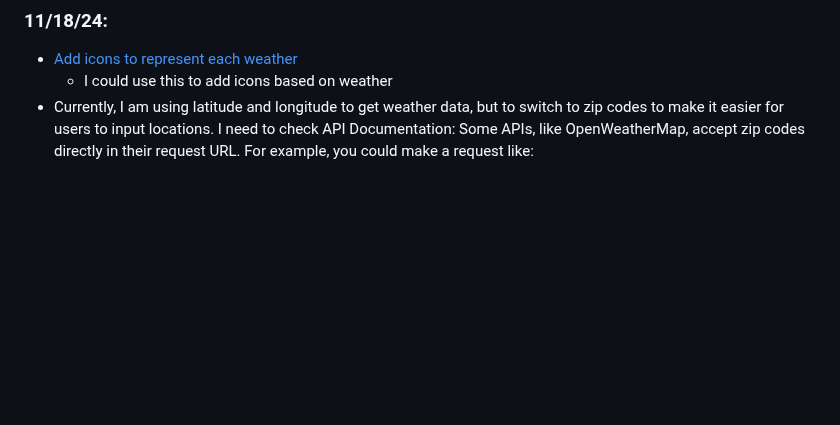
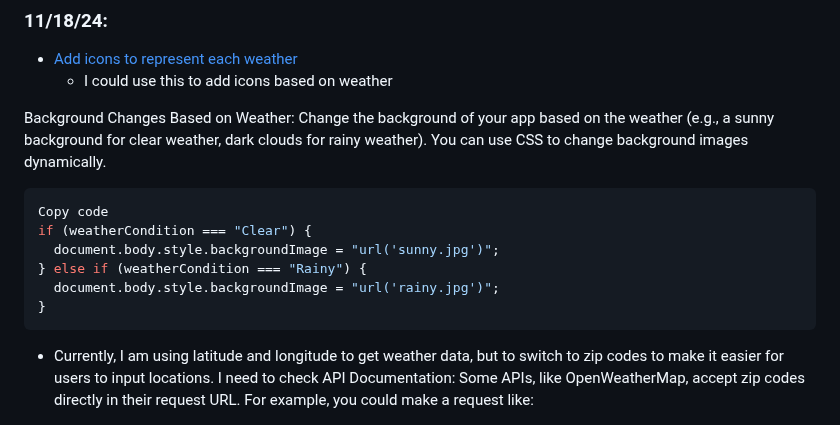
Before and after one commit to kostelal0688/sep11-freedom-project, a Markdown page: tool/learning-log.md, the part around the change. Drawn GitHub-style; blank space fills up the shorter version.

````diff
--- a/tool/learning-log.md
+++ b/tool/learning-log.md
@@ -61,6 +61,17 @@
 ### 11/18/24:
 * [Add icons to represent each weather](https://github.com/open-meteo/open-meteo/issues/789)
     * I could use this to add icons based on weather
+
+Background Changes Based on Weather: Change the background of your app based on the weather (e.g., a sunny background for clear weather, dark clouds for rainy weather). You can use CSS to change background images dynamically.
+
+```js
+Copy code
+if (weatherCondition === "Clear") {
+  document.body.style.backgroundImage = "url('sunny.jpg')";
+} else if (weatherCondition === "Rainy") {
+  document.body.style.backgroundImage = "url('rainy.jpg')";
+}
+```
 * Currently, I am using latitude and longitude to get weather data, but to switch to zip codes to make it easier for users to input locations. I need to check API Documentation: Some APIs, like OpenWeatherMap, accept zip codes directly in their request URL. For example, you could make a request like:
 
 `https://api.openweathermap.org/data/2.5/weather?zip=94040,us&appid=YOUR_API_KEY`
````
